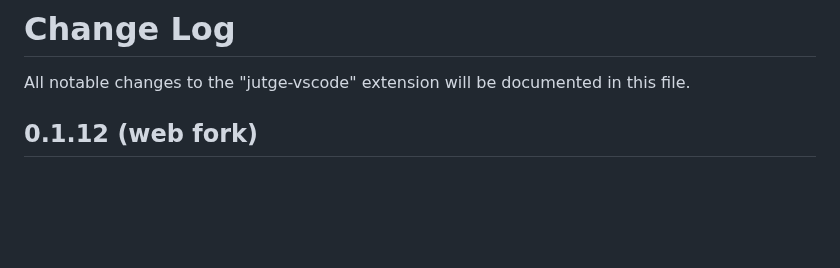
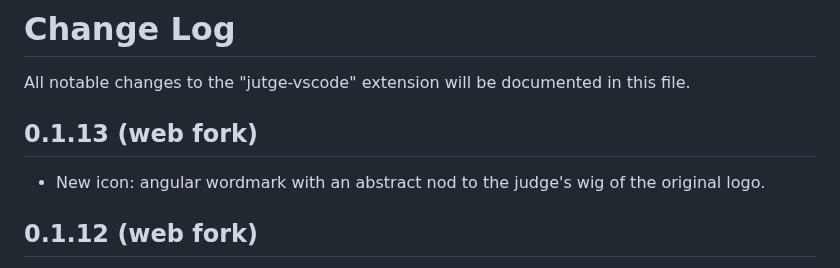
Before and after one commit to detorotodorov-alexander/jutge-vscode-online, a Markdown page: CHANGELOG.md, the part around the change. GitHub-like rendering; blank space fills up the shorter version.

Commit message:
0.1.13: new icon (angular type, wig motif)
Co-Authored-By: Claude Opus 5.5 <noreply@anthropic.com>
Claude-Session: https://claude.ai/code/session_01N1zRtCf2xTYo9nTG9NqSPW

```diff
--- a/CHANGELOG.md
+++ b/CHANGELOG.md
@@ -1,6 +1,10 @@
 # Change Log
 
 All notable changes to the "jutge-vscode" extension will be documented in this file.
+
+## 0.1.13 (web fork)
+
+- New icon: angular wordmark with an abstract nod to the judge's wig of the original logo.
 
 ## 0.1.12 (web fork)
 
```
Also changed, not shown: resources/icon-web.png, 2 other files.
